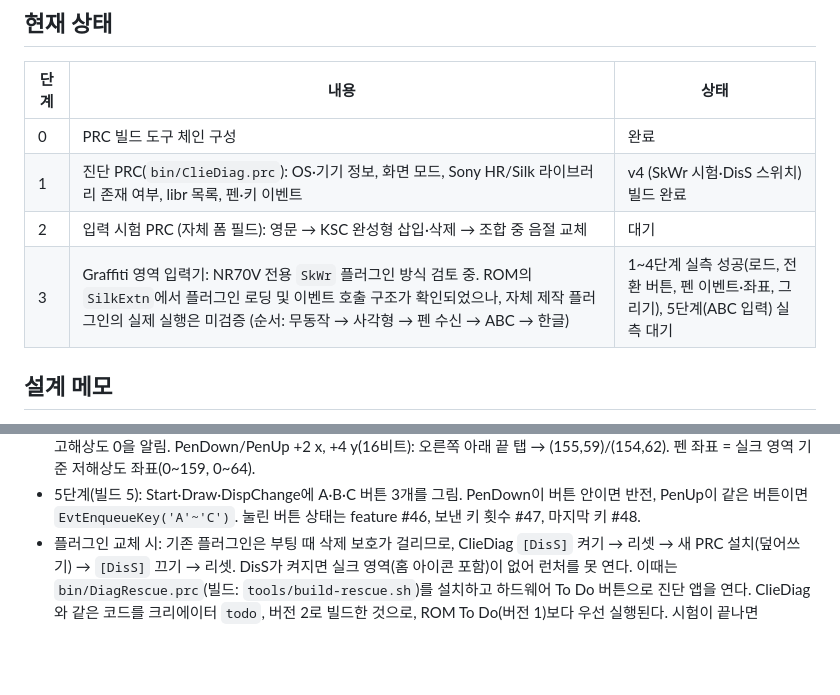
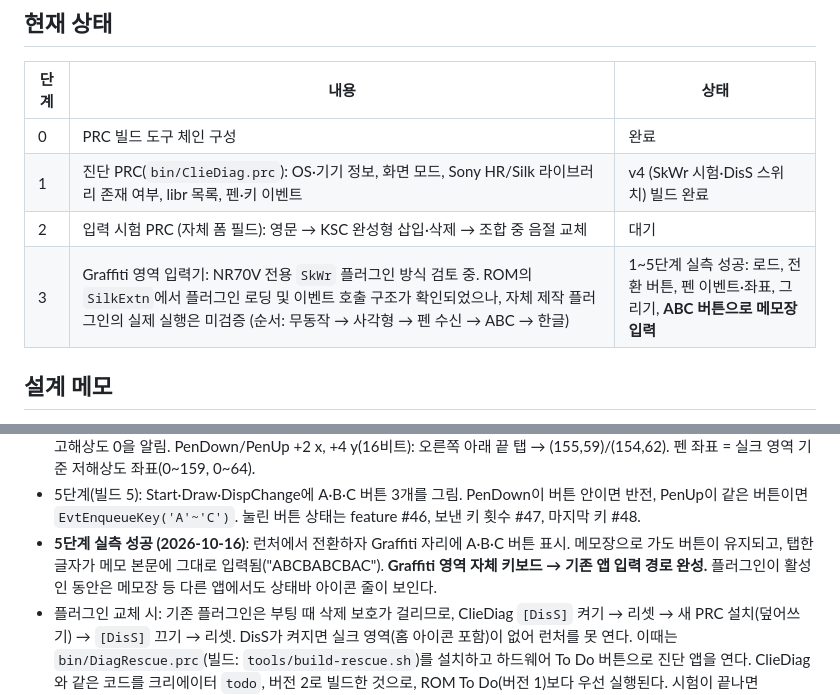
Before and after one commit to muns5965/clie-hangul-keyboard, a Markdown page: README.md, 2 parts joined by grey strips. GitHub-like rendering; blank space fills up the shorter version.

Commit message:
README: 5단계 ABC 입력 실측 성공 기록
Co-Authored-By: Claude Opus 5.5 <noreply@anthropic.com>
Claude-Session: https://claude.ai/code/session_0111EUgHmukks2KoNHTb7Lqc

```diff
--- a/README.md
+++ b/README.md
@@ -16,7 +16,7 @@ Sony CLIÉ PEG-NR70V(Palm OS 4.1S)용 한글 소프트 키보드 입력기 프
 | 0 | PRC 빌드 도구 체인 구성 | 완료 |
 | 1 | 진단 PRC(`bin/ClieDiag.prc`): OS·기기 정보, 화면 모드, Sony HR/Silk 라이브러리 존재 여부, libr 목록, 펜·키 이벤트 | v4 (SkWr 시험·DisS 스위치) 빌드 완료 |
 | 2 | 입력 시험 PRC (자체 폼 필드): 영문 → KSC 완성형 삽입·삭제 → 조합 중 음절 교체 | 대기 |
-| 3 | Graffiti 영역 입력기: NR70V 전용 `SkWr` 플러그인 방식 검토 중. ROM의 `SilkExtn`에서 플러그인 로딩 및 이벤트 호출 구조가 확인되었으나, 자체 제작 플러그인의 실제 실행은 미검증 (순서: 무동작 → 사각형 → 펜 수신 → ABC → 한글) | 1~4단계 실측 성공(로드, 전환 버튼, 펜 이벤트·좌표, 그리기), 5단계(ABC 입력) 실측 대기 |
+| 3 | Graffiti 영역 입력기: NR70V 전용 `SkWr` 플러그인 방식 검토 중. ROM의 `SilkExtn`에서 플러그인 로딩 및 이벤트 호출 구조가 확인되었으나, 자체 제작 플러그인의 실제 실행은 미검증 (순서: 무동작 → 사각형 → 펜 수신 → ABC → 한글) | 1~5단계 실측 성공: 로드, 전환 버튼, 펜 이벤트·좌표, 그리기, **ABC 버튼으로 메모장 입력** |
 
 ## 설계 메모
 
@@ -97,6 +97,9 @@ v2의 `SysLibTblEntry` 표 읽기, v3의 Silk(Vsk) 페이지는 Fatal Exception
   PenDown/PenUp +2 x, +4 y(16비트): 오른쪽 아래 끝 탭 → (155,59)/(154,62). 펜 좌표 = 실크 영역 기준 저해상도 좌표(0~159, 0~64).
 - 5단계(빌드 5): Start·Draw·DispChange에 A·B·C 버튼 3개를 그림. PenDown이 버튼 안이면 반전, PenUp이 같은 버튼이면
   `EvtEnqueueKey('A'~'C')`. 눌린 버튼 상태는 feature #46, 보낸 키 횟수 #47, 마지막 키 #48.
+- **5단계 실측 성공 (2026-10-16)**: 런처에서 전환하자 Graffiti 자리에 A·B·C 버튼 표시. 메모장으로 가도 버튼이 유지되고,
+  탭한 글자가 메모 본문에 그대로 입력됨("ABCBABCBAC"). **Graffiti 영역 자체 키보드 → 기존 앱 입력 경로 완성.**
+  플러그인이 활성인 동안은 메모장 등 다른 앱에서도 상태바 아이콘 줄이 보인다.
 - 플러그인 교체 시: 기존 플러그인은 부팅 때 삭제 보호가 걸리므로, ClieDiag `[DisS]` 켜기 → 리셋 → 새 PRC 설치(덮어쓰기) → `[DisS]` 끄기 → 리셋.
   DisS가 켜지면 실크 영역(홈 아이콘 포함)이 없어 런처를 못 연다. 이때는 `bin/DiagRescue.prc`(빌드: `tools/build-rescue.sh`)를 설치하고
   하드웨어 To Do 버튼으로 진단 앱을 연다. ClieDiag와 같은 코드를 크리에이터 `todo`, 버전 2로 빌드한 것으로, ROM To Do(버전 1)보다 우선 실행된다.
```
